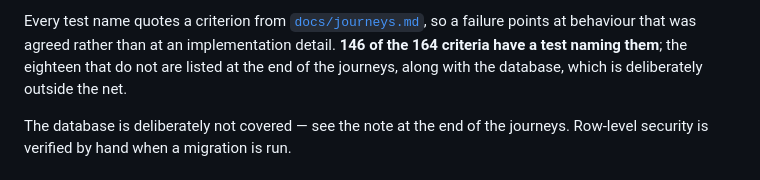
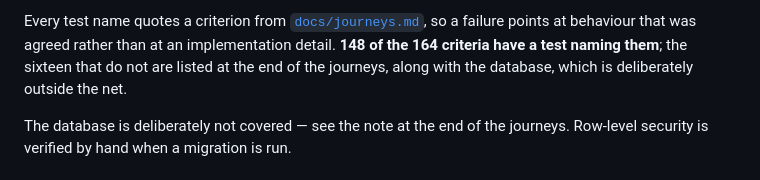
Before and after one commit to malfernion/Recipe-friend, a Markdown page: README.md, the part around the change. Rendered like a GitHub page.

```diff
--- a/README.md
+++ b/README.md
@@ -105,8 +105,8 @@ dependencies, so `npm install` comes first if you want to run everything.
 
 Every test name quotes a criterion from [`docs/journeys.md`](docs/journeys.md),
 so a failure points at behaviour that was agreed rather than at an
-implementation detail. **146 of the 164 criteria have a test naming
-them**; the eighteen that do not are listed at the end of the journeys,
+implementation detail. **148 of the 164 criteria have a test naming
+them**; the sixteen that do not are listed at the end of the journeys,
 along with the database, which is deliberately outside the net.
 
 The database is deliberately not covered — see the note at the end of the
```
Also changed, not shown: docs/journeys.md (+14 -8 lines).
